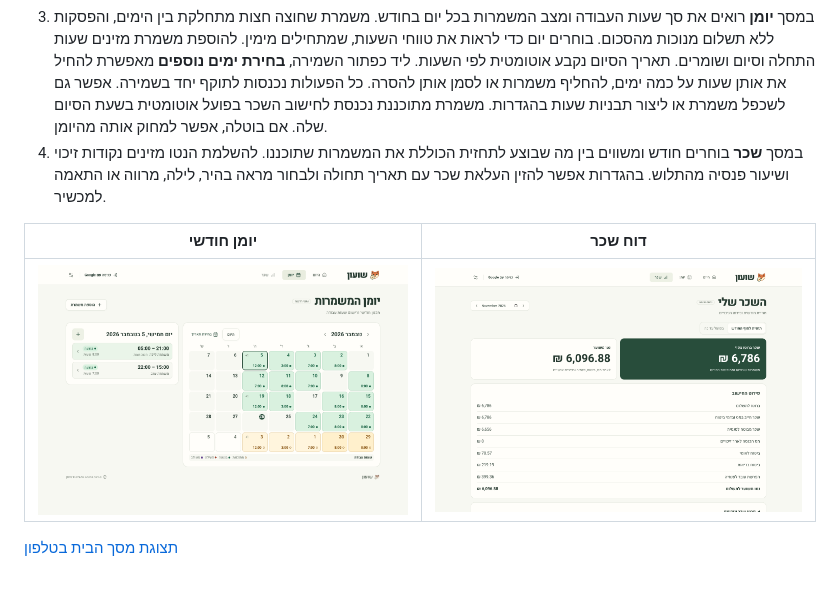
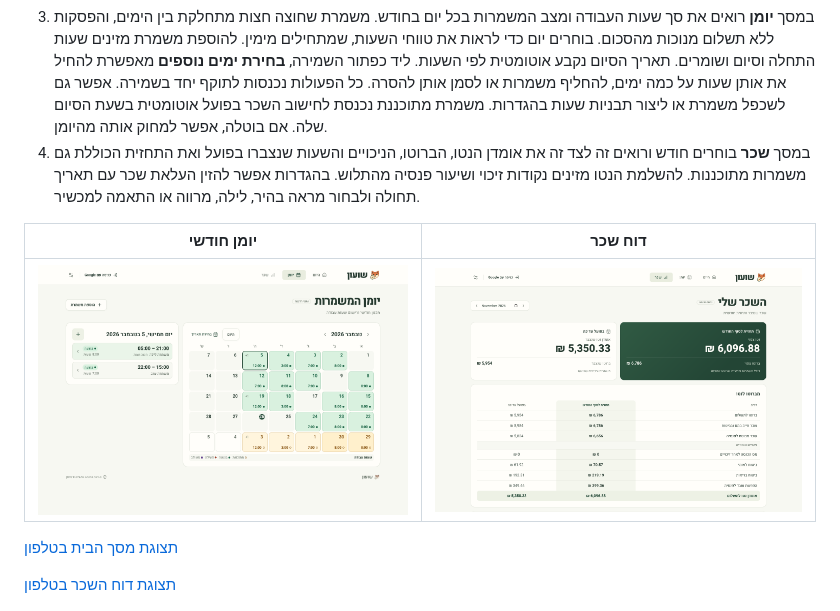
Before and after one commit to razmazlih/shuon, a Markdown page: README.md, the part around one of its changes. Drawn GitHub-style; pictures changed too: docs/screenshots/salary.png; blank space fills up the shorter version.

```diff
--- a/README.md
+++ b/README.md
@@ -9,7 +9,7 @@
 1. באתר מופיעה הדגמה שאפשר לנסות מיד. השינויים בה נשמרים בדפדפן. ליצירת יומן אישי בוחרים **כניסה עם Google**, מגדירים תעריף לשעה ובוחרים שבוע של חמישה או שישה ימי עבודה. החשבון נפתח עם יומן ריק.
 2. במסך **היום** מתחילים משמרת, יוצאים להפסקה ומסיימים. אפשר לסגור את הדפדפן באמצע. בסיום מוצגים הסכום ופירוט השעות. לחיצה על עריכה מאפשרת לתקן את הזמנים.
 3. במסך **יומן** רואים את סך שעות העבודה ומצב המשמרות בכל יום בחודש. משמרת שחוצה חצות מתחלקת בין הימים, והפסקות ללא תשלום מנוכות מהסכום. בוחרים יום כדי לראות את טווחי השעות, שמתחילים מימין. להוספת משמרת מזינים שעות התחלה וסיום ושומרים. תאריך הסיום נקבע אוטומטית לפי השעות. ליד כפתור השמירה, **בחירת ימים נוספים** מאפשרת להחיל את אותן שעות על כמה ימים, להחליף משמרות או לסמן אותן להסרה. כל הפעולות נכנסות לתוקף יחד בשמירה. אפשר גם לשכפל משמרת או ליצור תבניות שעות בהגדרות. משמרת מתוכננת נכנסת לחישוב השכר בפועל אוטומטית בשעת הסיום שלה. אם בוטלה, אפשר למחוק אותה מהיומן.
-4. במסך **שכר** בוחרים חודש ומשווים בין מה שבוצע לתחזית הכוללת את המשמרות שתוכננו. להשלמת הנטו מזינים נקודות זיכוי ושיעור פנסיה מהתלוש. בהגדרות אפשר להזין העלאת שכר עם תאריך תחולה ולבחור מראה בהיר, לילה, מרווה או התאמה למכשיר.
+4. במסך **שכר** בוחרים חודש ורואים זה לצד זה את אומדן הנטו, הברוטו, הניכויים והשעות שנצברו בפועל ואת התחזית הכוללת גם משמרות מתוכננות. להשלמת הנטו מזינים נקודות זיכוי ושיעור פנסיה מהתלוש. בהגדרות אפשר להזין העלאת שכר עם תאריך תחולה ולבחור מראה בהיר, לילה, מרווה או התאמה למכשיר.
 
 | יומן חודשי | דוח שכר |
 | --- | --- |
@@ -17,5 +17,7 @@
 
 [תצוגת מסך הבית בטלפון](docs/screenshots/today-mobile.png)
+
+[תצוגת דוח השכר בטלפון](docs/screenshots/salary-mobile.png)
 
 <img src="docs/screenshots/calendar-mobile.png" width="320" alt="היומן החודשי בטלפון, עם סך שעות העבודה ופירוט ליום שנבחר">
 
```
Also changed, not shown: other parts of README.md (+1 -1 lines), docs/screenshots/salary-mobile.png (added), 4 other files.
